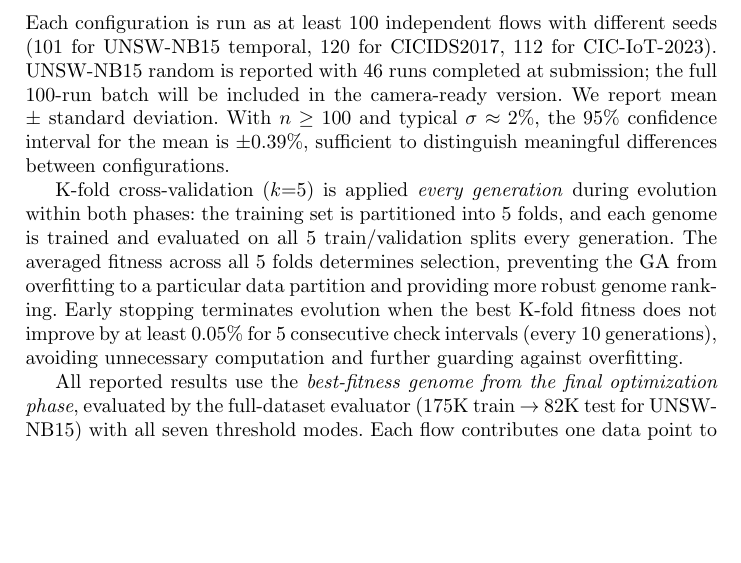
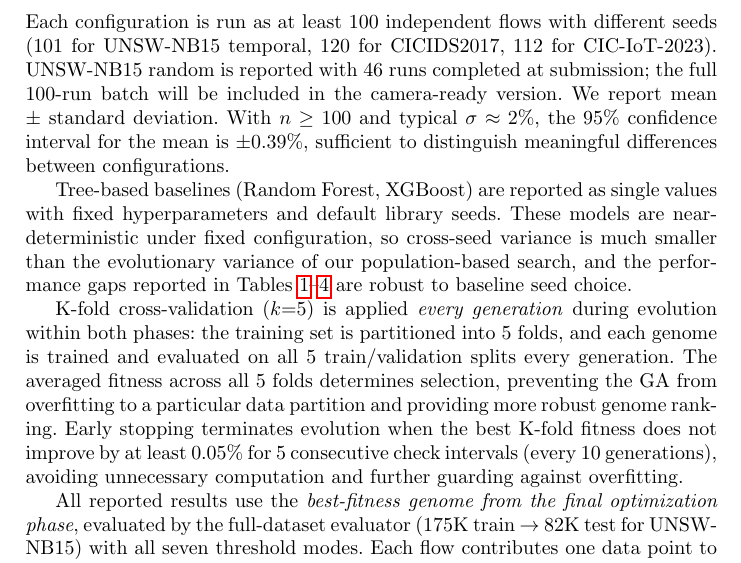
Before and after one commit to lacg/wnn, a LaTeX thesis (paper/main.tex): part of page 9 of 21, cut so that both start at the same text, the shorter picture padded with empty space. Compiled offline with pdfLaTeX.

Commit message:
Justify single-value tree baselines in Statistical Protocol
Addresses the methodological asymmetry of 100-run WNN vs. single-value
RF/XGBoost by noting tree models are near-deterministic under fixed
configuration and cross-seed variance is dominated by our GA variance.

Co-Authored-By: Claude Opus 4.7 (1M context) <noreply@anthropic.com>

```diff
--- a/paper/main.tex
+++ b/paper/main.tex
@@ -595,6 +595,14 @@ the camera-ready version. We report mean $\pm$ standard deviation.
 With $n \geq 100$ and typical $\sigma \approx 2\%$, the 95\% confidence
 interval for the mean is $\pm 0.39\%$, sufficient to distinguish
 meaningful differences between configurations.
+
+Tree-based baselines (Random Forest, XGBoost) are reported as single
+values with fixed hyperparameters and default library seeds. These
+models are near-deterministic under fixed configuration, so cross-seed
+variance is much smaller than the evolutionary variance of our
+population-based search, and the performance gaps reported in
+Tables~\ref{tab:unsw}--\ref{tab:ciot-phase} are robust to baseline
+seed choice.
 
 K-fold cross-validation ($k{=}5$) is applied \emph{every generation}
 during evolution within both phases: the training set is partitioned
```
Also changed, not shown: paper/main.pdf.
